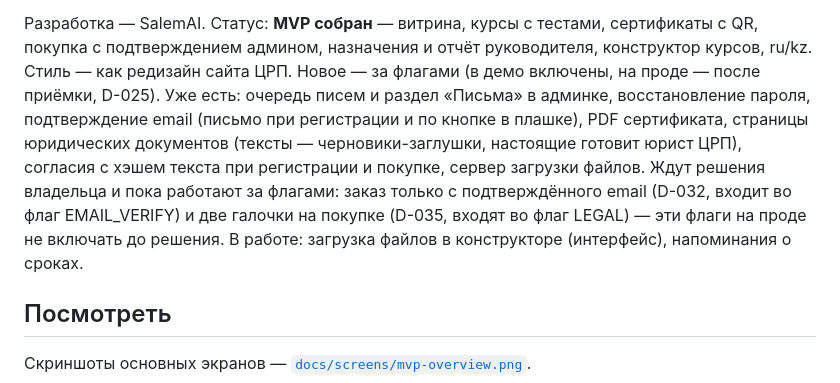
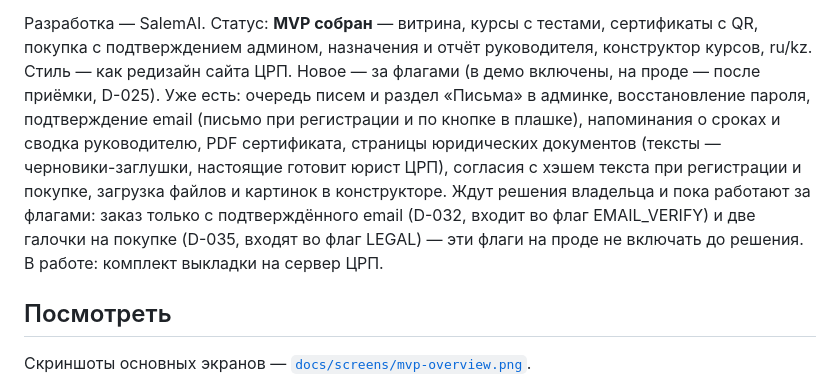
Before and after one commit to salemaikz/crp-kz, a Markdown page: README.md, the part around the change. Rendered like a GitHub page.

Commit message:
docs(lms): после волны 4 — README и BUILD
Напоминания о сроках и интерфейс загрузки файлов больше не «в работе»;
в работе остаётся только комплект выкладки на сервер ЦРП.

Co-Authored-By: Claude Opus 5.5 <noreply@anthropic.com>
Claude-Session: https://claude.ai/code/session_01Q9fHFg8kgmi3jDMeaSdh96

```diff
--- a/README.md
+++ b/README.md
@@ -15,12 +15,13 @@
 руководителя, конструктор курсов, ru/kz. Стиль — как редизайн сайта ЦРП.
 Новое — за флагами (в демо включены, на проде — после приёмки, D-025). Уже есть:
 очередь писем и раздел «Письма» в админке, восстановление пароля, подтверждение email
-(письмо при регистрации и по кнопке в плашке), PDF сертификата, страницы юридических
-документов (тексты — черновики-заглушки, настоящие готовит юрист ЦРП), согласия с хэшем текста
-при регистрации и покупке, сервер загрузки файлов. Ждут решения владельца и пока работают за
-флагами: заказ только с подтверждённого email (D-032, входит во флаг EMAIL_VERIFY) и две
-галочки на покупке (D-035, входят во флаг LEGAL) — эти флаги на проде не включать до решения.
-В работе: загрузка файлов в конструкторе (интерфейс), напоминания о сроках.
+(письмо при регистрации и по кнопке в плашке), напоминания о сроках и сводка руководителю,
+PDF сертификата, страницы юридических документов (тексты — черновики-заглушки, настоящие
+готовит юрист ЦРП), согласия с хэшем текста при регистрации и покупке, загрузка файлов и
+картинок в конструкторе. Ждут решения владельца и пока работают за флагами: заказ только с
+подтверждённого email (D-032, входит во флаг EMAIL_VERIFY) и две галочки на покупке (D-035,
+входят во флаг LEGAL) — эти флаги на проде не включать до решения. В работе: комплект
+выкладки на сервер ЦРП.
 
 ## Посмотреть
 
```
Also changed, not shown: docs/lms/BUILD.md (+2 -2 lines).
